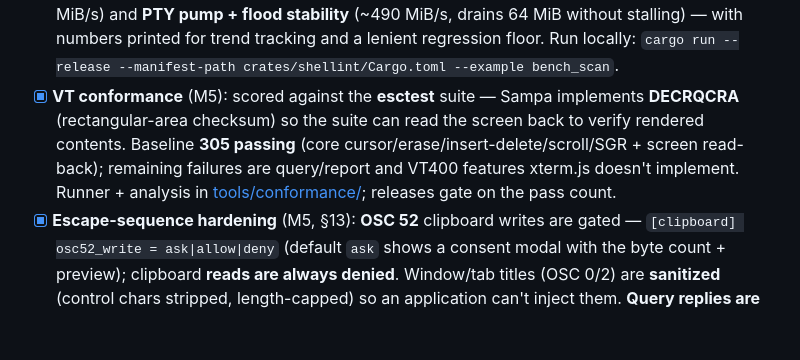
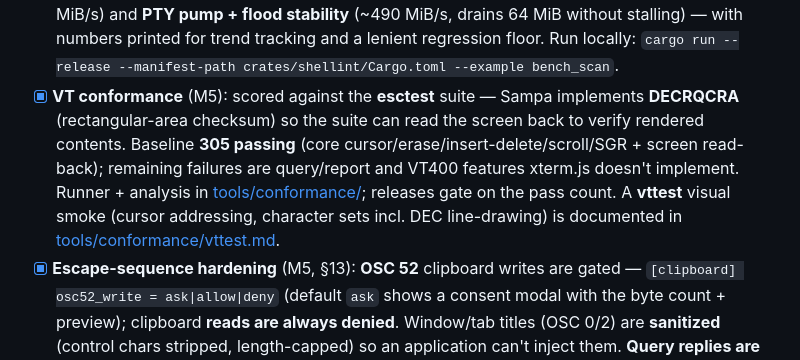
Before and after one commit to mpbarbosa/sampa_graphics_terminal, a Markdown page: README.md, the part around the change. Drawn GitHub-style; blank space fills up the shorter version.

```diff
--- a/README.md
+++ b/README.md
@@ -105,7 +105,7 @@ command palette, live man panel, safe preview). What's here:
 - [x] **Safe auto-run preview** (M4 Phase 4.3, `Ctrl+Shift+R` / `features.preview`): as you type a **read-only** command, previews its output in a bottom panel — via a core allowlist gate (`crates/preview`) that runs it in the cwd with a timeout, closed stdin, and output cap. A typed `rm`/`>`/`find -delete` is filesystem-verified to never run.
 - [x] **Rendering & graphics** (M5): WebGL GPU renderer (canvas fallback), inline **sixel/iTerm images** (`[rendering] images`), and clickable **hyperlinks** (plain + OSC 8) opened only after a confirmation showing the target.
 - [x] **CI + throughput benchmarks** (M5 Phase 5.1): [`.github/workflows/ci.yml`](.github/workflows/ci.yml) runs the headless crate tests, frontend build, Tauri app build, and two release benchmarks — **OSC-scan** (~1300 MiB/s) and **PTY pump + flood stability** (~490 MiB/s, drains 64 MiB without stalling) — with numbers printed for trend tracking and a lenient regression floor. Run locally: `cargo run --release --manifest-path crates/shellint/Cargo.toml --example bench_scan`.
-- [x] **VT conformance** (M5): scored against the **esctest** suite — Sampa implements **DECRQCRA** (rectangular-area checksum) so the suite can read the screen back to verify rendered contents. Baseline **305 passing** (core cursor/erase/insert-delete/scroll/SGR + screen read-back); remaining failures are query/report and VT400 features xterm.js doesn't implement. Runner + analysis in [tools/conformance/](tools/conformance/); releases gate on the pass count.
+- [x] **VT conformance** (M5): scored against the **esctest** suite — Sampa implements **DECRQCRA** (rectangular-area checksum) so the suite can read the screen back to verify rendered contents. Baseline **305 passing** (core cursor/erase/insert-delete/scroll/SGR + screen read-back); remaining failures are query/report and VT400 features xterm.js doesn't implement. Runner + analysis in [tools/conformance/](tools/conformance/); releases gate on the pass count. A **vttest** visual smoke (cursor addressing, character sets incl. DEC line-drawing) is documented in [tools/conformance/vttest.md](tools/conformance/vttest.md).
 - [x] **Escape-sequence hardening** (M5, §13): **OSC 52** clipboard writes are gated — `[clipboard] osc52_write = ask|allow|deny` (default `ask` shows a consent modal with the byte count + preview); clipboard **reads are always denied**. Window/tab titles (OSC 0/2) are **sanitized** (control chars stripped, length-capped) so an application can't inject them. **Query replies are safe:** DA/DSR/DECRQSS answer with fixed or cursor-derived values only, and the **title-report** ops (`CSI 20/21 t`) are refused — so no escape sequence can echo attacker-controlled bytes back into your shell's input.
 
 Config lives at `$XDG_CONFIG_HOME/sampa/config.toml` (created with documented defaults on
```
Also changed, not shown: docs/ROADMAP.md (+5 -1 lines), tools/conformance/vttest.md (added, +47 -0 lines).
